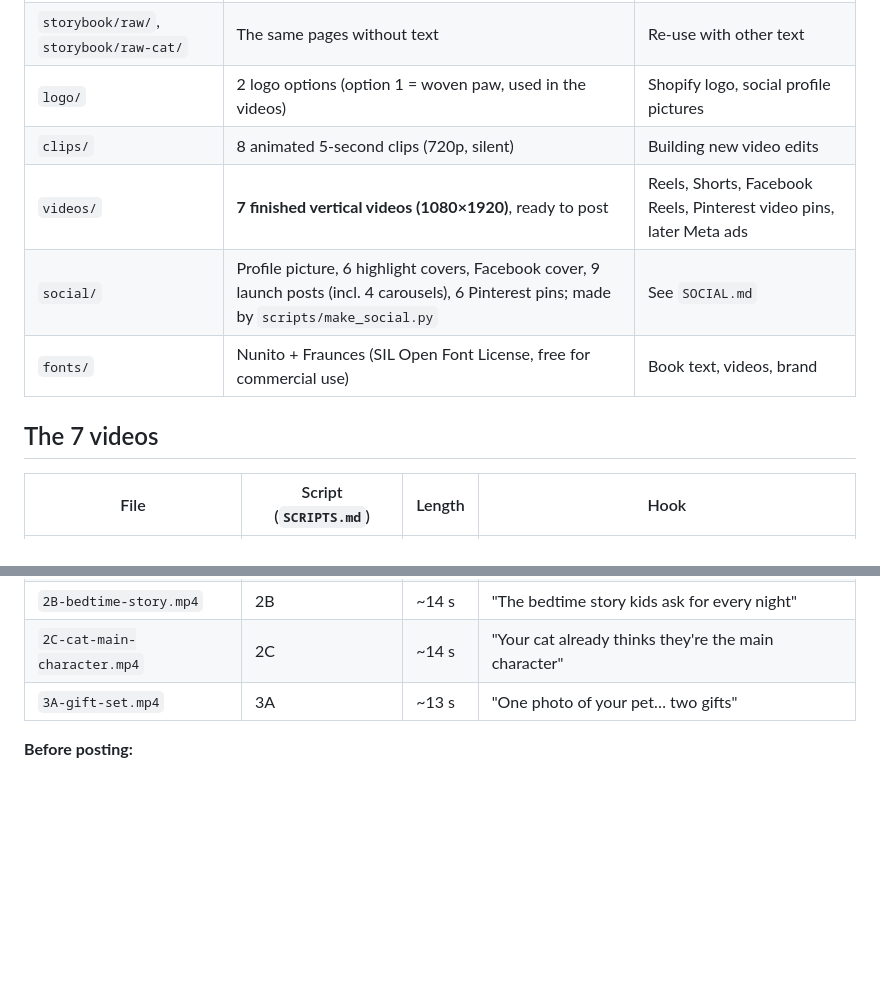
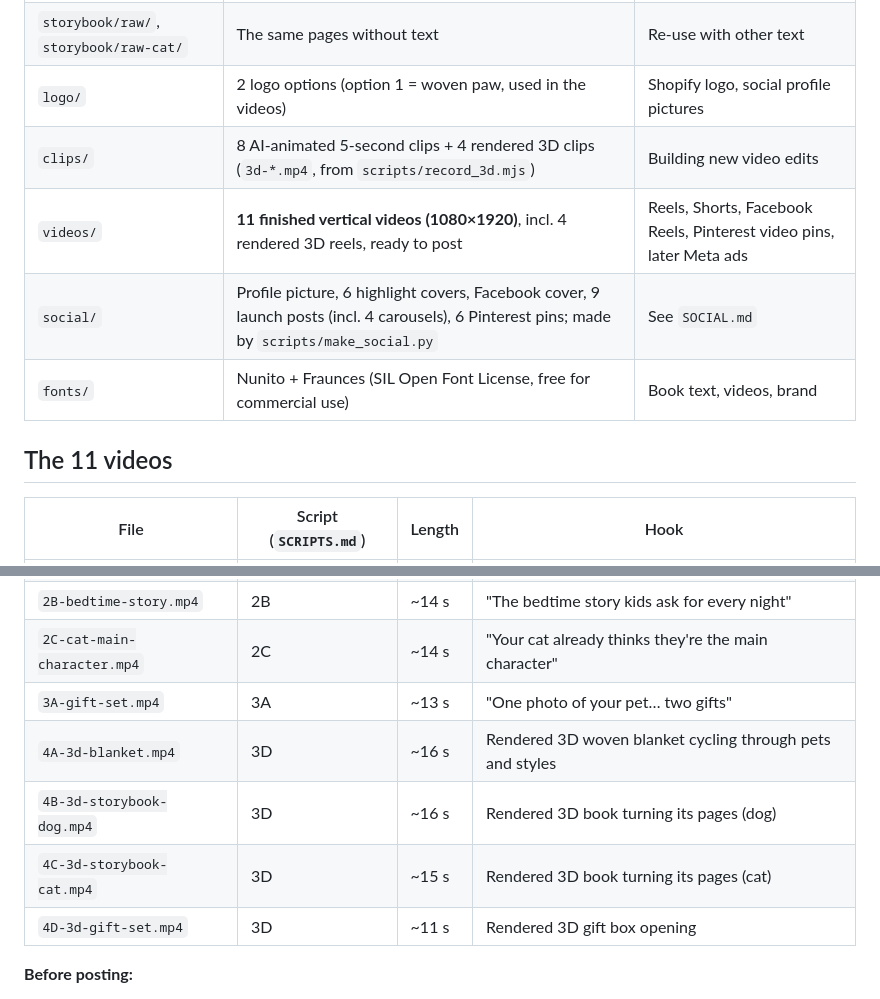
Before and after one commit to jai-bhardwaj/ai-dropshipping, a Markdown page: assets/README.md, 2 parts joined by grey strips. Drawn GitHub-style; blank space fills up the shorter version.

Commit message:
Document 3D reels in assets README
Co-Authored-By: Claude Opus 5.5 <noreply@anthropic.com>
Claude-Session: https://claude.ai/code/session_01QbRAmK33mtEt63j7wSarN6

```diff
--- a/assets/README.md
+++ b/assets/README.md
@@ -13,12 +13,12 @@ All images and clips were generated with AI (Higgsfield: GPT Image 2.5 for image
 | `storybook/pages-cat/` | Cat sample book: cover + 5 finished pages of *Mango and the Very Big Day* (cat version) | Cat storybook gallery + video |
 | `storybook/raw/`, `storybook/raw-cat/` | The same pages without text | Re-use with other text |
 | `logo/` | 2 logo options (option 1 = woven paw, used in the videos) | Shopify logo, social profile pictures |
-| `clips/` | 8 animated 5-second clips (720p, silent) | Building new video edits |
-| `videos/` | **7 finished vertical videos (1080×1920)**, ready to post | Reels, Shorts, Facebook Reels, Pinterest video pins, later Meta ads |
+| `clips/` | 8 AI-animated 5-second clips + 4 rendered 3D clips (`3d-*.mp4`, from `scripts/record_3d.mjs`) | Building new video edits |
+| `videos/` | **11 finished vertical videos (1080×1920)**, incl. 4 rendered 3D reels, ready to post | Reels, Shorts, Facebook Reels, Pinterest video pins, later Meta ads |
 | `social/` | Profile picture, 6 highlight covers, Facebook cover, 9 launch posts (incl. 4 carousels), 6 Pinterest pins; made by `scripts/make_social.py` | See `SOCIAL.md` |
 | `fonts/` | Nunito + Fraunces (SIL Open Font License, free for commercial use) | Book text, videos, brand |
 
-## The 7 videos
+## The 11 videos
 
 | File | Script (`SCRIPTS.md`) | Length | Hook |
 |---|---|---|---|
@@ -29,6 +29,10 @@ All images and clips were generated with AI (Higgsfield: GPT Image 2.5 for image
 | `2B-bedtime-story.mp4` | 2B | ~14 s | "The bedtime story kids ask for every night" |
 | `2C-cat-main-character.mp4` | 2C | ~14 s | "Your cat already thinks they're the main character" |
 | `3A-gift-set.mp4` | 3A | ~13 s | "One photo of your pet… two gifts" |
+| `4A-3d-blanket.mp4` | 3D | ~16 s | Rendered 3D woven blanket cycling through pets and styles |
+| `4B-3d-storybook-dog.mp4` | 3D | ~16 s | Rendered 3D book turning its pages (dog) |
+| `4C-3d-storybook-cat.mp4` | 3D | ~15 s | Rendered 3D book turning its pages (cat) |
+| `4D-3d-gift-set.mp4` | 3D | ~11 s | Rendered 3D gift box opening |
 
 **Before posting:**
 1. **Add a trending sound inside the app** (Instagram/YouTube/Facebook). The files are silent on purpose; in-app trending audio gets more reach than baked-in music, and it avoids music-copyright problems.
```
